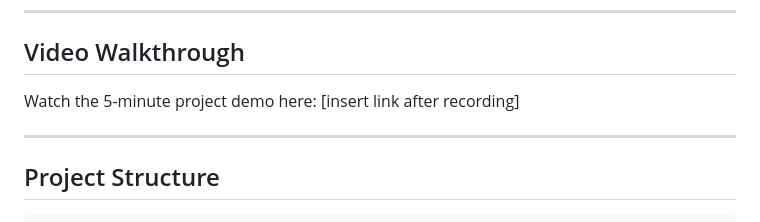
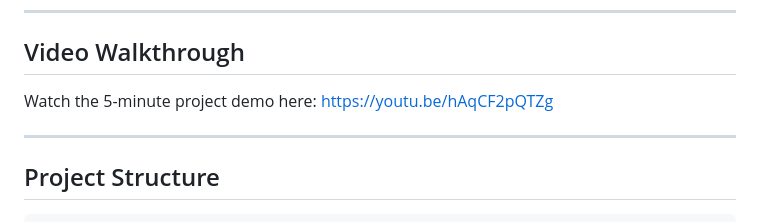
Before and after one commit to nshimyumurwa/urban-mobility-explorer, a Markdown page: README.md, the part around the change. Drawn GitHub-style.

Commit message:
Add video walkthrough link to README

```diff
--- a/README.md
+++ b/README.md
@@ -19,7 +19,7 @@ A fullstack web application that processes, stores, and visualizes New York City
 
 ## Video Walkthrough
 
-Watch the 5-minute project demo here: [insert link after recording]
+Watch the 5-minute project demo here: https://youtu.be/hAqCF2pQTZg
 
 ---
 
```
